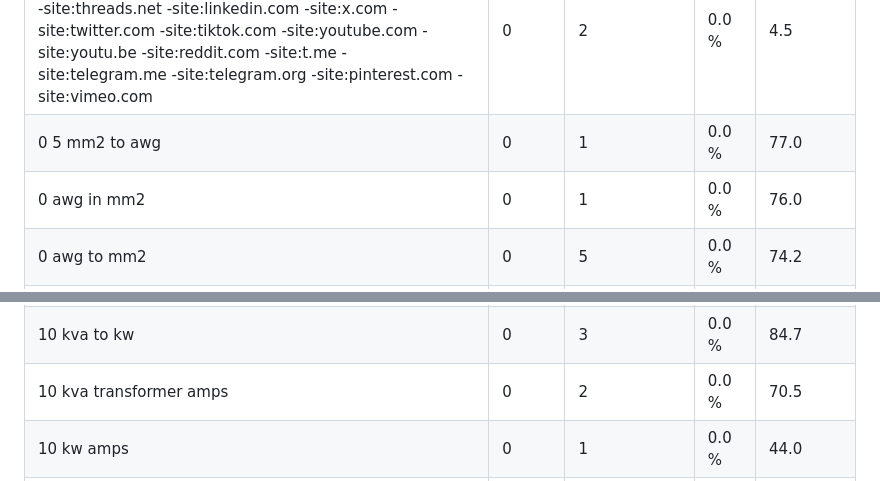
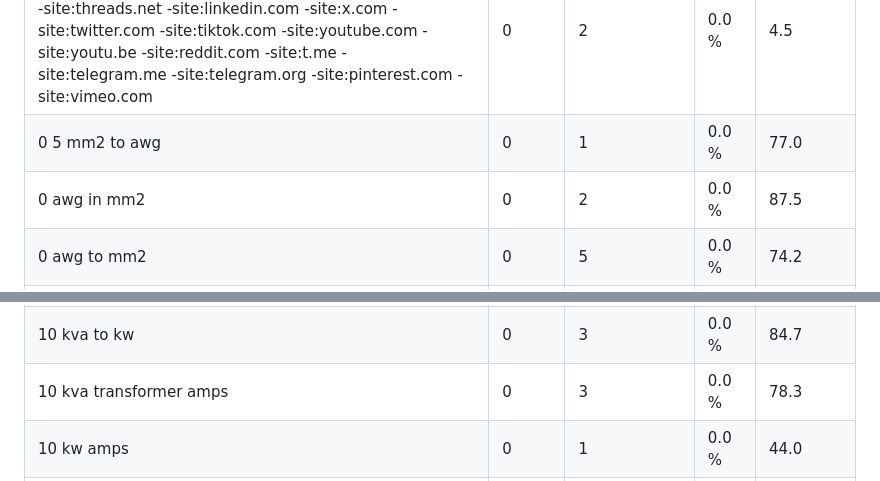
Before and after one commit to aminullah112-oss/Ohmetry, a Markdown page: docs/seo/gsc-report.md, 2 parts joined by grey strips. Drawn GitHub-style.

```diff
--- a/docs/seo/gsc-report.md
+++ b/docs/seo/gsc-report.md
@@ -63,7 +63,7 @@ Site: sc-domain:ohmetry.com. Period: 2026-10-02 to 2026-10-30. Generated 2026-11
 |---|---|---|---|---|
 | "direct-voltage.eu" -site:direct-voltage.eu -site:se.com -site:facebook.com -site:instagram.com -site:threads.com -site:threads.net -site:linkedin.com -site:x.com -site:twitter.com -site:tiktok.com -site:youtube.com -site:youtu.be -site:reddit.com -site:t.me -site:telegram.me -site:telegram.org -site:pinterest.com -site:vimeo.com | 0 | 2 | 0.0 % | 4.5 |
 | 0 5 mm2 to awg | 0 | 1 | 0.0 % | 77.0 |
-| 0 awg in mm2 | 0 | 1 | 0.0 % | 76.0 |
+| 0 awg in mm2 | 0 | 2 | 0.0 % | 87.5 |
 | 0 awg to mm2 | 0 | 5 | 0.0 % | 74.2 |
 | 0.35 amps to watts | 0 | 2 | 0.0 % | 72.5 |
 | 0.5 mm2 to awg | 0 | 2 | 0.0 % | 61.0 |
@@ -107,7 +107,7 @@ Site: sc-domain:ohmetry.com. Period: 2026-10-02 to 2026-10-30. Generated 2026-11
 | 10 kilowatts to amps | 0 | 2 | 0.0 % | 76.0 |
 | 10 kva to amps | 0 | 1 | 0.0 % | 94.0 |
 | 10 kva to kw | 0 | 3 | 0.0 % | 84.7 |
-| 10 kva transformer amps | 0 | 2 | 0.0 % | 70.5 |
+| 10 kva transformer amps | 0 | 3 | 0.0 % | 78.3 |
 | 10 kw amps | 0 | 1 | 0.0 % | 44.0 |
 | 10 kw at 230 v current 43.5 a | 0 | 1 | 0.0 % | 72.0 |
 | 10 kw in ampere | 0 | 1 | 0.0 % | 74.0 |
```
Also changed, not shown: other parts of docs/seo/gsc-report.md (+35 -35 lines).
